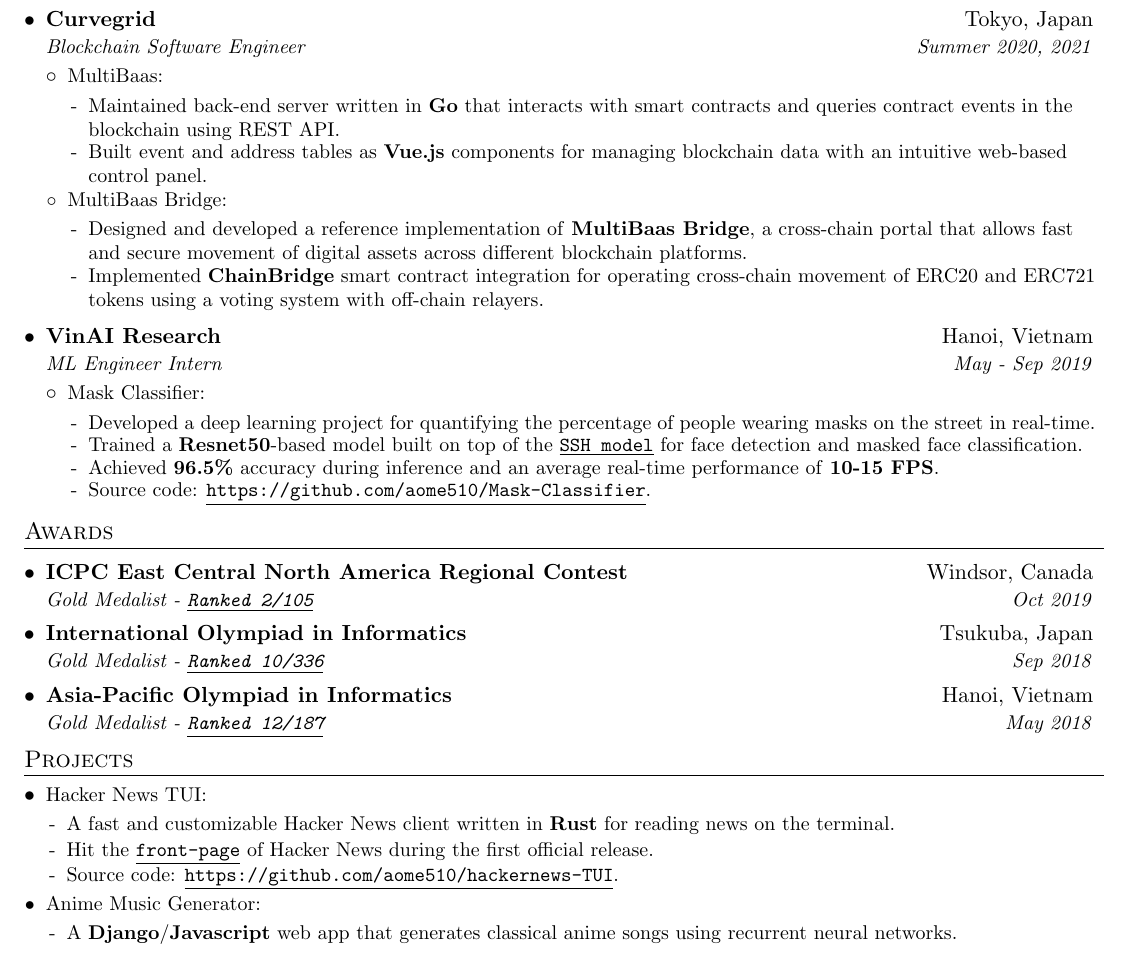
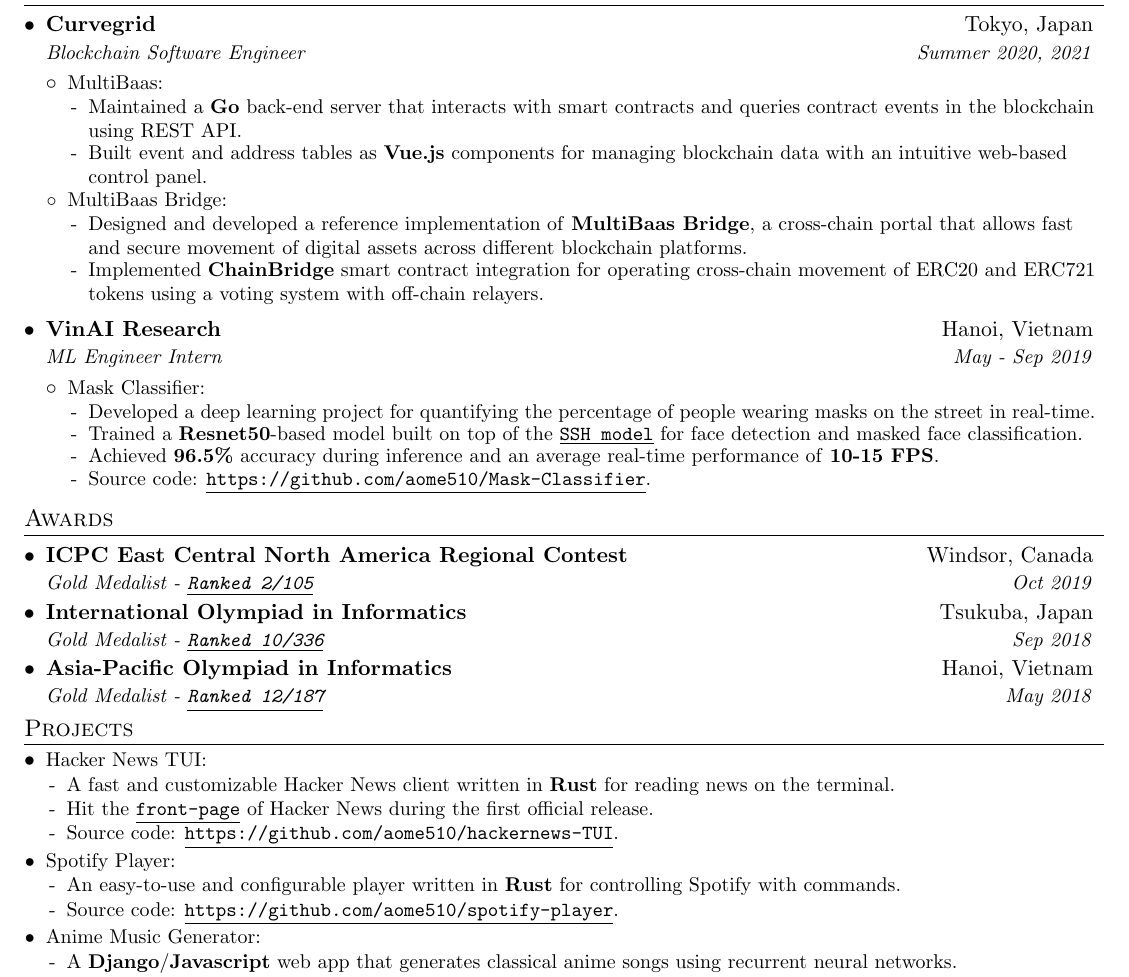
Before and after one commit to aome510/resume, a LaTeX CV (resume.tex): part of the page, cut so that both start at the same text. Compiled offline with pdfLaTeX.

Commit message:
update resume: add `spotify-player` project

```diff
--- a/resume.tex
+++ b/resume.tex
@@ -65,7 +65,7 @@
     \begin{tabular*}{0.99\textwidth}[t]{l@{\extracolsep{\fill}}r}
       \textbf{#1} & #2 \\
       \textit{\small#3} & \textit{\small #4} \\
-    \end{tabular*}\vspace{-5pt}
+    \end{tabular*}\vspace{-7pt}
 }
 
 \newcommand{\resumeSubheading}[4]{
@@ -73,10 +73,10 @@
     \begin{tabular*}{0.97\textwidth}[t]{l@{\extracolsep{\fill}}r}
       \textbf{#1} & #2 \\
       \textit{\small#3} & \textit{\small #4} \\
-    \end{tabular*}\vspace{-5pt}
+    \end{tabular*}\vspace{-7pt}
 }
 
-\newcommand{\resumeListStart}{\begin{itemize}[leftmargin=*]}
+\newcommand{\resumeListStart}{\vspace{-2pt}\begin{itemize}[leftmargin=*]}
 \newcommand{\resumeListEnd}{\end{itemize}}
 
 \renewcommand{\labelitemii}{$\circ$}
@@ -119,7 +119,7 @@
       \resumeListStart
         \resumeItem{MultiBaas}
           {\resumeListStart
-          \resumeDescItem{Maintained back-end server written in \textbf{Go} that interacts with smart contracts and queries contract events in the blockchain using REST API.}
+          \resumeDescItem{Maintained a \textbf{Go} back-end server that interacts with smart contracts and queries contract events in the blockchain using REST API.}
           \resumeDescItem{Built event and address tables as \textbf{Vue.js} components for managing blockchain data with an intuitive web-based control panel.}
           \resumeListEnd}
         \resumeItem{MultiBaas Bridge}
@@ -162,6 +162,13 @@
       \resumeDescItem{Source code: \href{https://github.com/aome510/hackernews-TUI}{\linkDesc{https://github.com/aome510/hackernews-TUI}}.}
     \resumeListEnd}
     \vspace{-5pt}
+    \resumeItem{Spotify Player}
+    {\vspace{-5pt}
+      \resumeListStart
+      \resumeDescItem{An easy-to-use and configurable player written in \textbf{Rust} for controlling Spotify with commands.}
+      \resumeDescItem{Source code: \href{https://github.com/aome510/spotify-player}{\linkDesc{https://github.com/aome510/spotify-player}}.}
+    \resumeListEnd}
+    \vspace{-5pt}
     \resumeItem{Anime Music Generator}
     {\vspace{-5pt}
       \resumeListStart
```
Also changed, not shown: resume.pdf.
